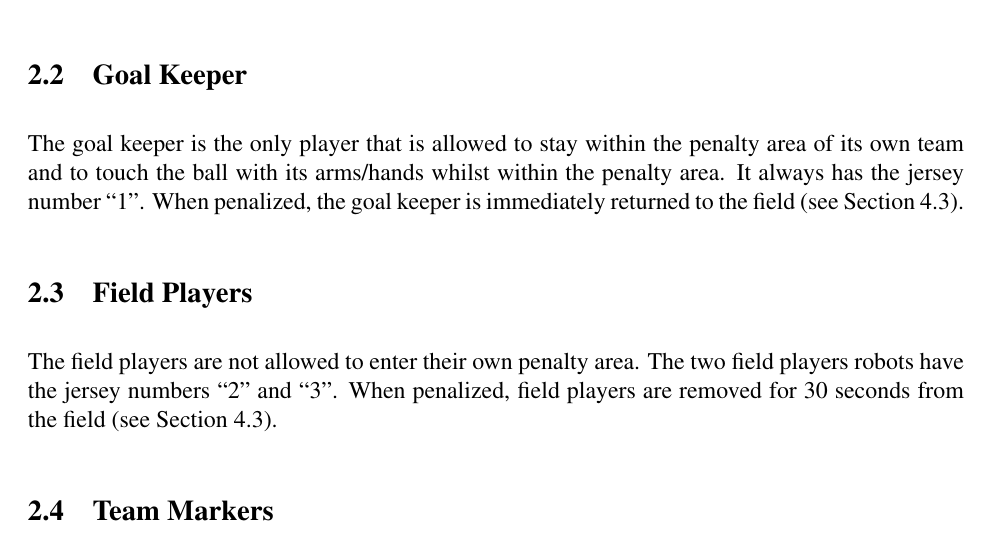
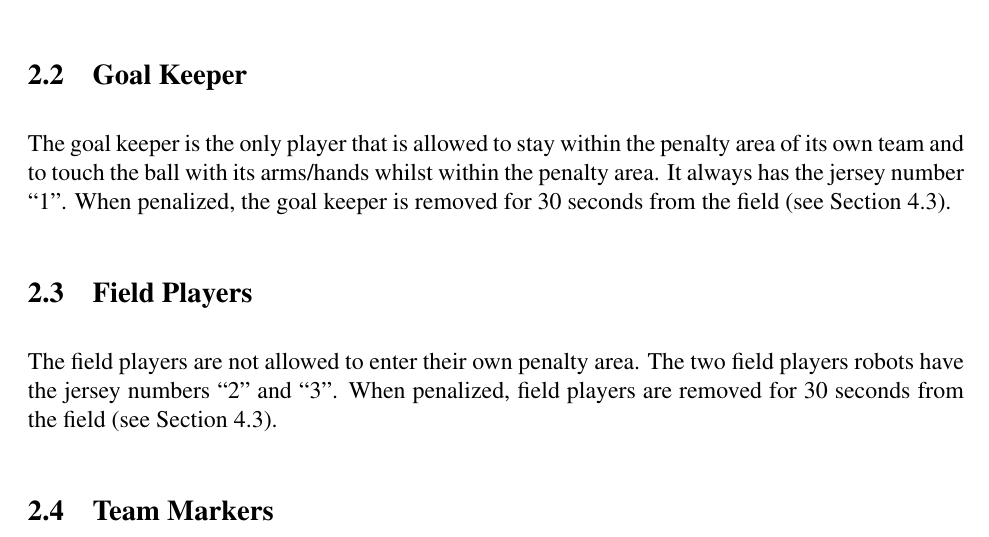
Before and after one commit to RoboCup-SPL/Rules, a LaTeX document (SPL-Rules.tex): part of page 6 of 29, cut so that both start at the same text. Compiled offline with pdfLaTeX.

Commit message:
fixed keeper penalty length contradiction

```diff
--- a/SPL-Rules.tex
+++ b/SPL-Rules.tex
@@ -177,7 +177,7 @@ A computer will be provided by the event organizers for the purpose of sending G
 \subsection{Goal Keeper}
 \label{sec:goal_keeper}
 
-The goal keeper is the only player that is allowed to stay within the penalty area of its own team and to touch the ball with its arms/hands whilst within the penalty area. It always has the jersey number ``1''. When penalized, the goal keeper is immediately returned to the field (see Section~\ref{sec:removal_penalty}).
+The goal keeper is the only player that is allowed to stay within the penalty area of its own team and to touch the ball with its arms/hands whilst within the penalty area. It always has the jersey number ``1''. When penalized, the goal keeper is removed for 30 seconds from the field (see Section~\ref{sec:removal_penalty}).
 
 \subsection{Field Players}
 \label{sec:field_players}
```
